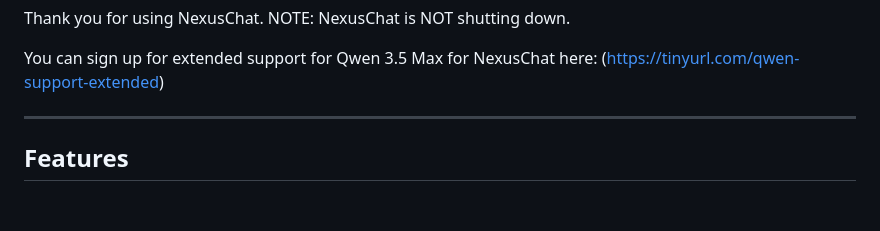
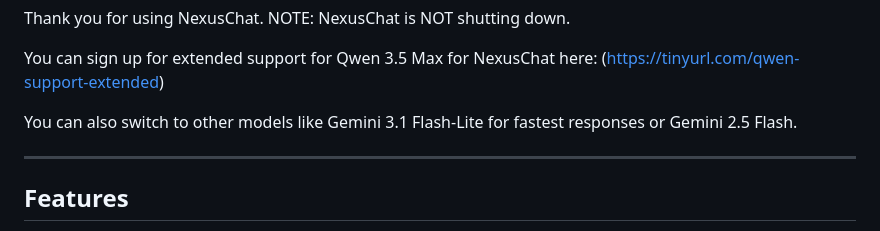
Before and after one commit to IdeiGeniale/nexus-chat, a Markdown page: README.md, the part around the change. GitHub-like rendering; blank space fills up the shorter version.

```diff
--- a/README.md
+++ b/README.md
@@ -19,6 +19,8 @@ Until then, the model will be slowly deprecated and Qwen 3.5 for NexusChat will
 Thank you for using NexusChat. NOTE: NexusChat is NOT shutting down.
 
 You can sign up for extended support for Qwen 3.5 Max for NexusChat here: (https://tinyurl.com/qwen-support-extended)
+
+You can also switch to other models like Gemini 3.1 Flash-Lite for fastest responses or Gemini 2.5 Flash.
 
 ---
 
```
